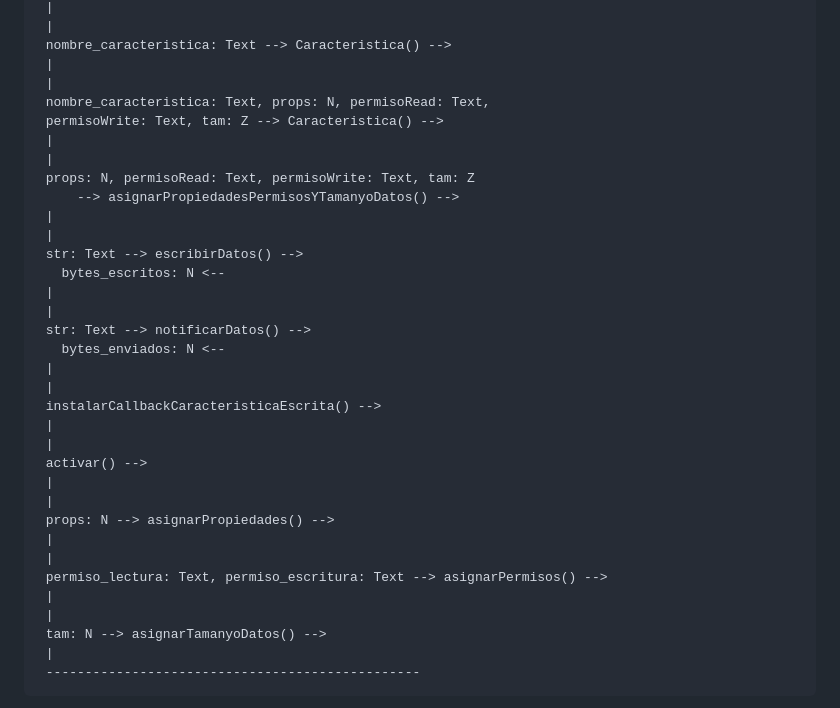
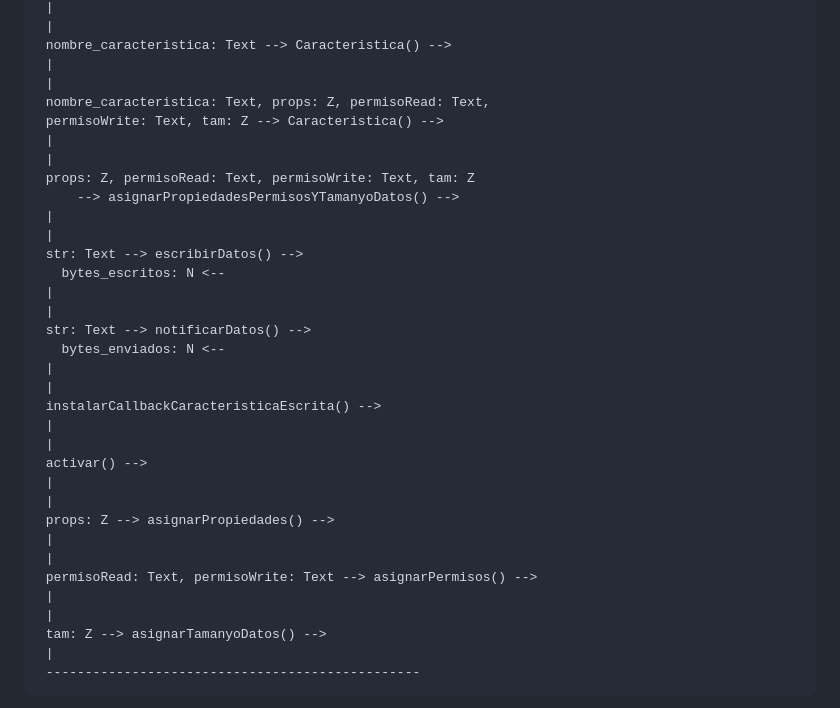
Before and after one commit to juliabeltr/proyecto-biometria-medioambiente-sprint0, a Markdown page: doc/arduino_design.md, the part around the change. Rendered like a GitHub page.

Commit message:
Update variable types in arduino_design.md

````diff
--- a/doc/arduino_design.md
+++ b/doc/arduino_design.md
@@ -173,11 +173,11 @@ Flujo: `Medidor` → `Publicador` → `EmisoraBLE` → anuncio BLE → teléfono
  nombre_caracteristica: Text --> Caracteristica() -->
  |
  |
- nombre_caracteristica: Text, props: N, permisoRead: Text,
+ nombre_caracteristica: Text, props: Z, permisoRead: Text,
  permisoWrite: Text, tam: Z --> Caracteristica() -->
  |
  |
- props: N, permisoRead: Text, permisoWrite: Text, tam: Z
+ props: Z, permisoRead: Text, permisoWrite: Text, tam: Z
      --> asignarPropiedadesPermisosYTamanyoDatos() -->
  |
  |
@@ -195,13 +195,13 @@ Flujo: `Medidor` → `Publicador` → `EmisoraBLE` → anuncio BLE → teléfono
  activar() -->
  |
  |
- props: N --> asignarPropiedades() -->
+ props: Z --> asignarPropiedades() -->
  |
  |
- permiso_lectura: Text, permiso_escritura: Text --> asignarPermisos() -->
+ permisoRead: Text, permisoWrite: Text --> asignarPermisos() -->
  |
  |
- tam: N --> asignarTamanyoDatos() -->
+ tam: Z --> asignarTamanyoDatos() -->
  |
  ------------------------------------------------
 ```
````
